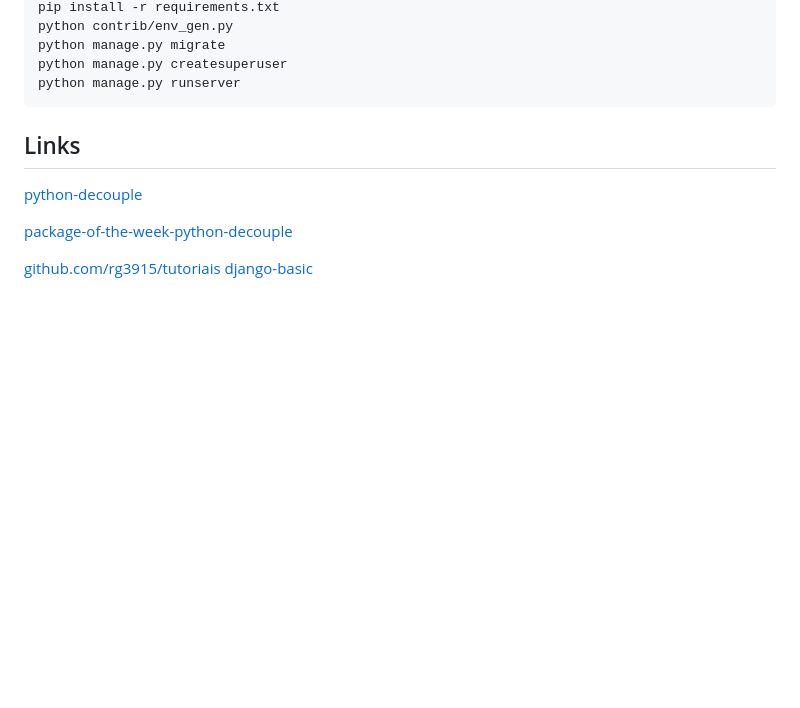
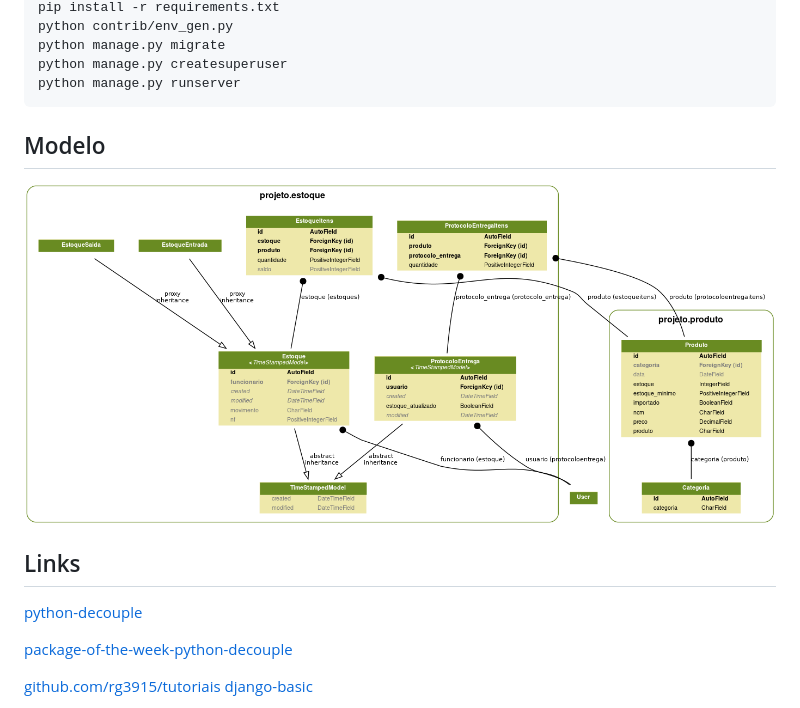
Before and after one commit to rg3915/estoque, a Markdown page: README.md, the part around the change. Rendered like a GitHub page; pictures changed too: img/models.png (added); blank space fills up the shorter version.

Commit message:
Adiciona modelo

````diff
--- a/README.md
+++ b/README.md
@@ -22,6 +22,10 @@ python manage.py migrate
 python manage.py createsuperuser
 python manage.py runserver
 ```
+
+## Modelo
+
+![models.png](img/models.png)
 
 ## Links
 
````
